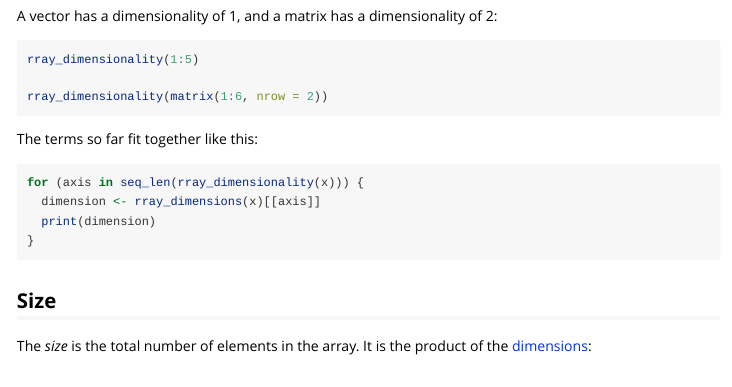
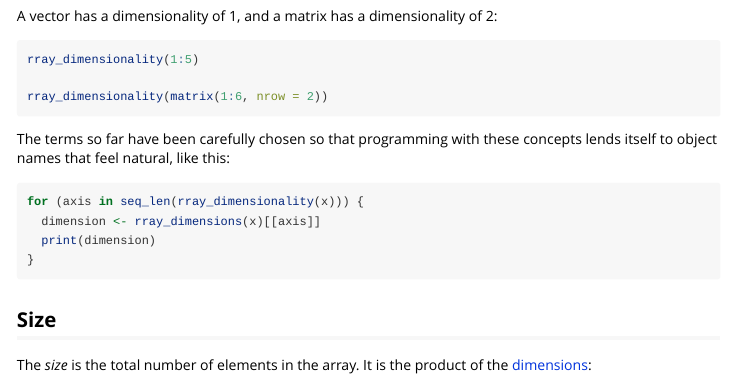
Before and after one commit to r-lib/rray, an R Markdown document (vignettes/terminology.Rmd): the page in a window 1100 px wide, from 1580 px down. Rendered offline with R 4.5, knitr and Pandoc, with nearby package versions; the code chunks are not run, so their results and figures are left out.

Commit message:
Explain the naming loop's purpose in the terminology vignette

````diff
--- a/vignettes/terminology.Rmd
+++ b/vignettes/terminology.Rmd
@@ -120,7 +120,7 @@ rray_dimensionality(1:5)
 rray_dimensionality(matrix(1:6, nrow = 2))
 ```
 
-The terms so far fit together like this:
+The terms so far have been carefully chosen so that programming with these concepts lends itself to object names that feel natural, like this:
 
 ```{r}
 for (axis in seq_len(rray_dimensionality(x))) {
````
